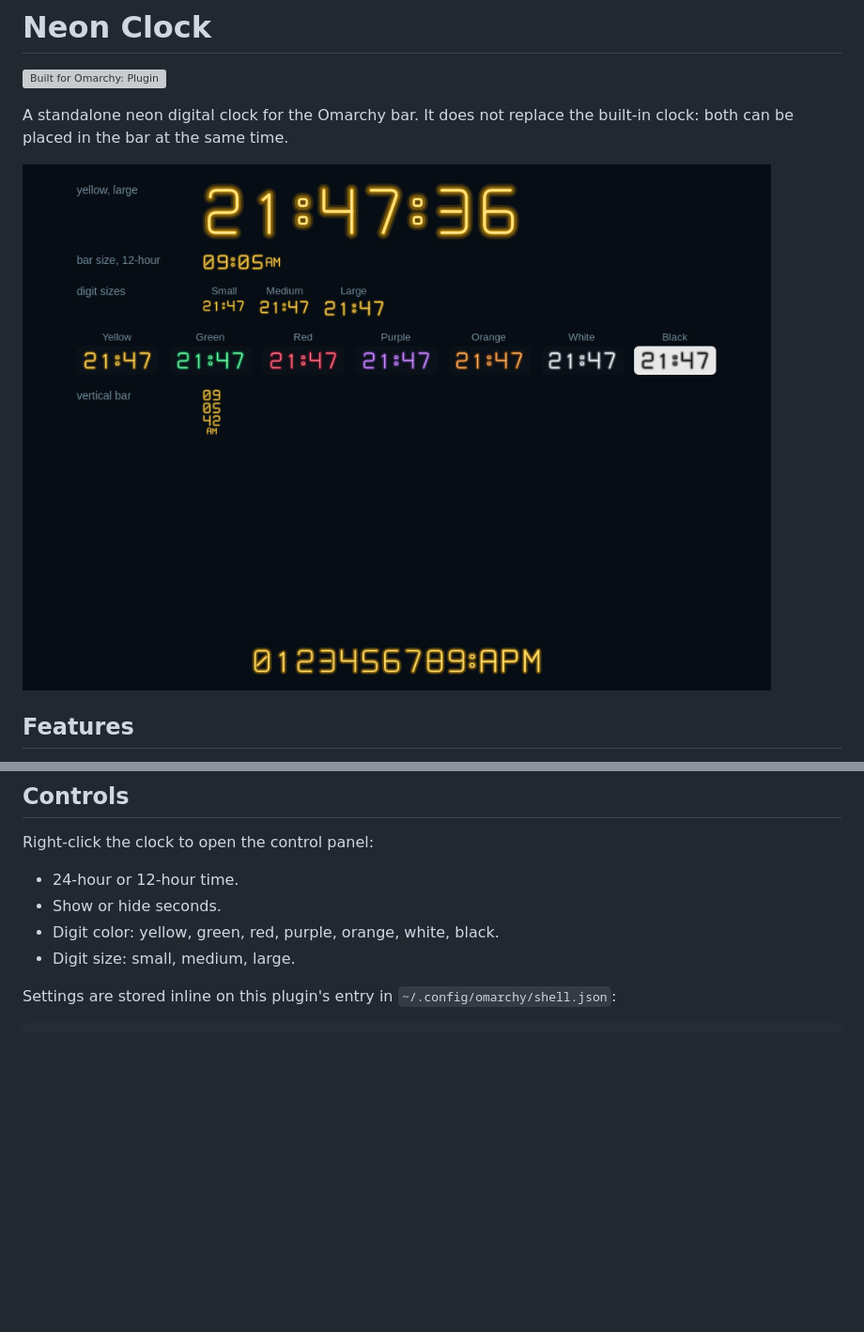
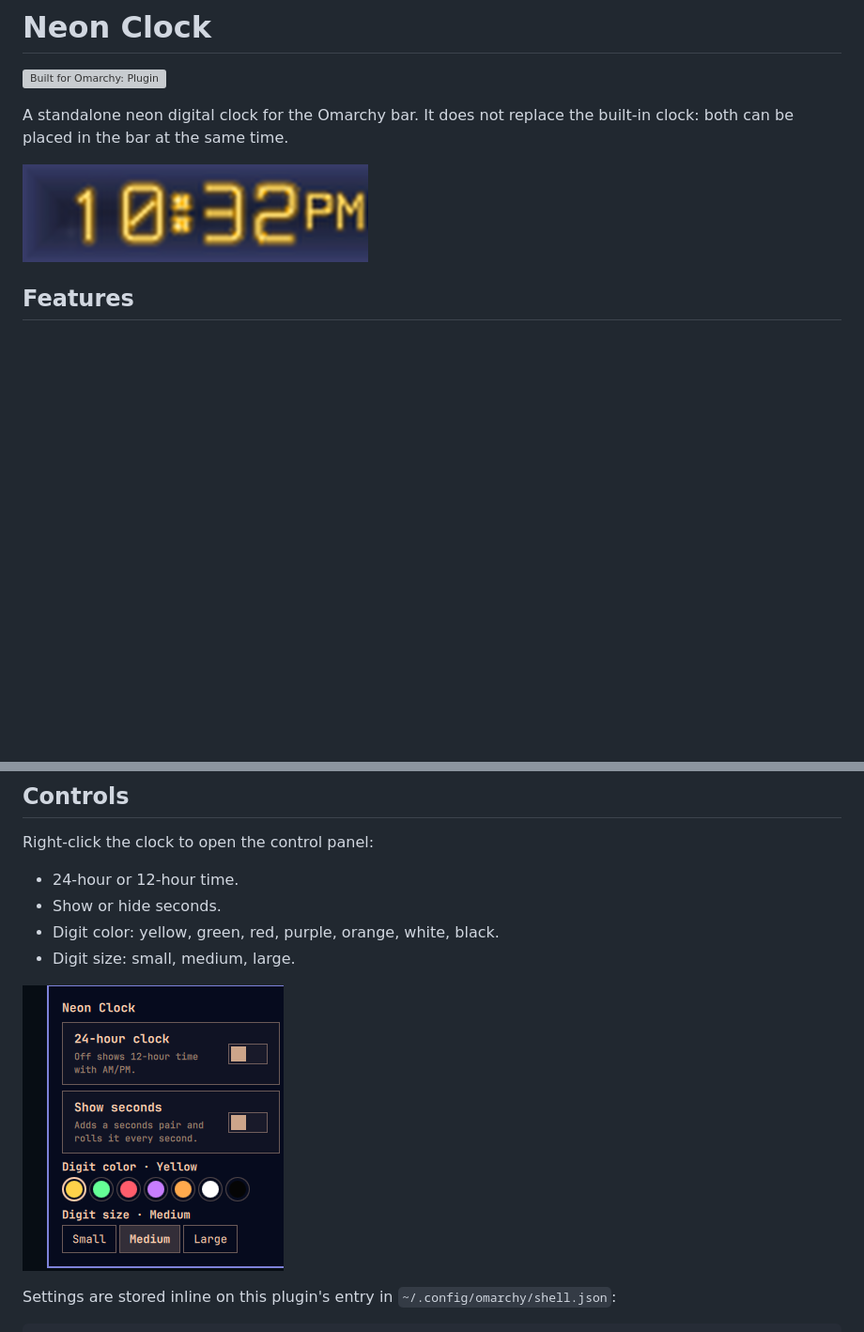
Before and after one commit to kambiz-aghaiepour/omarchy-neon-clock, a Markdown page: README.md, 2 parts joined by grey strips. Shown at 94% size. Drawn GitHub-style; pictures changed too: screenshots/neon-clock-bar.png (added), screenshots/neon-clock-controls.png (added); blank space fills up the shorter version; grey boxes are pictures that could not be loaded.

Commit message:
Add bar and control panel screenshots

```diff
--- a/README.md
+++ b/README.md
@@ -5,7 +5,7 @@
 A standalone neon digital clock for the Omarchy bar. It does not replace the
 built-in clock: both can be placed in the bar at the same time.
 
-![Neon Clock preview](preview/neon-clock-preview.png)
+![Neon Clock in the Omarchy bar](screenshots/neon-clock-bar.png)
 
 ## Features
 
@@ -28,6 +28,8 @@ Right-click the clock to open the control panel:
 - Show or hide seconds.
 - Digit color: yellow, green, red, purple, orange, white, black.
 - Digit size: small, medium, large.
+
+![Neon Clock control panel](screenshots/neon-clock-controls.png)
 
 Settings are stored inline on this plugin's entry in
 `~/.config/omarchy/shell.json`:
```
